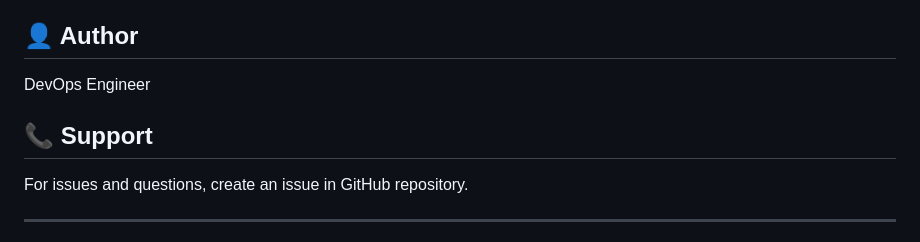
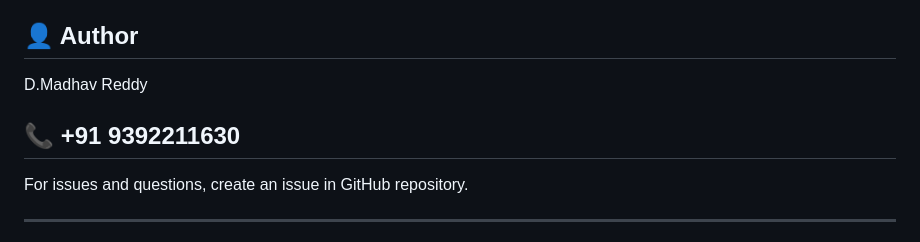
Before and after one commit to madhavreddydev/CICD-Pipeline-AWS, a Markdown page: README.md, the part around the change. Drawn GitHub-style.

Commit message:
Update deployment files

```diff
--- a/README.md
+++ b/README.md
@@ -252,9 +252,9 @@ This project is licensed under MIT License - see LICENSE file for details.
 
 ## 👤 Author
 
-DevOps Engineer
+D.Madhav Reddy
 
-## 📞 Support
+## 📞 +91 9392211630
 
 For issues and questions, create an issue in GitHub repository.
 
```
